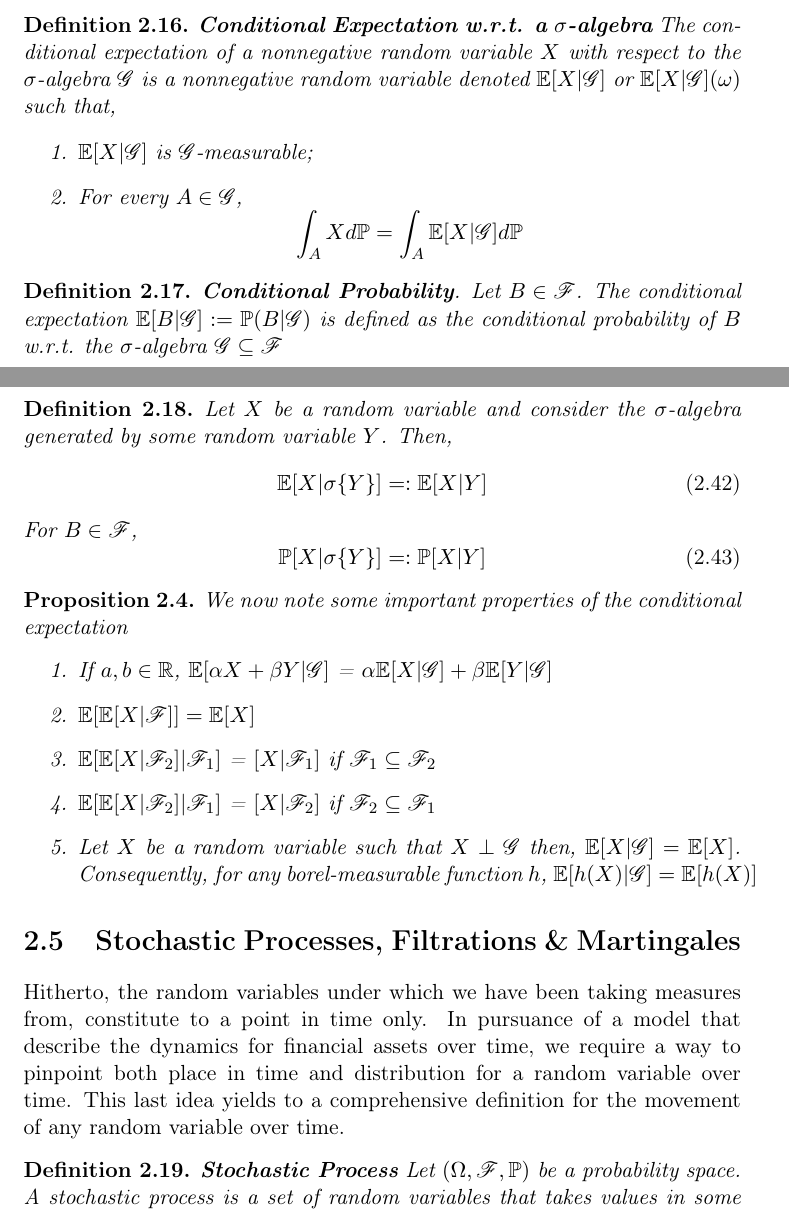
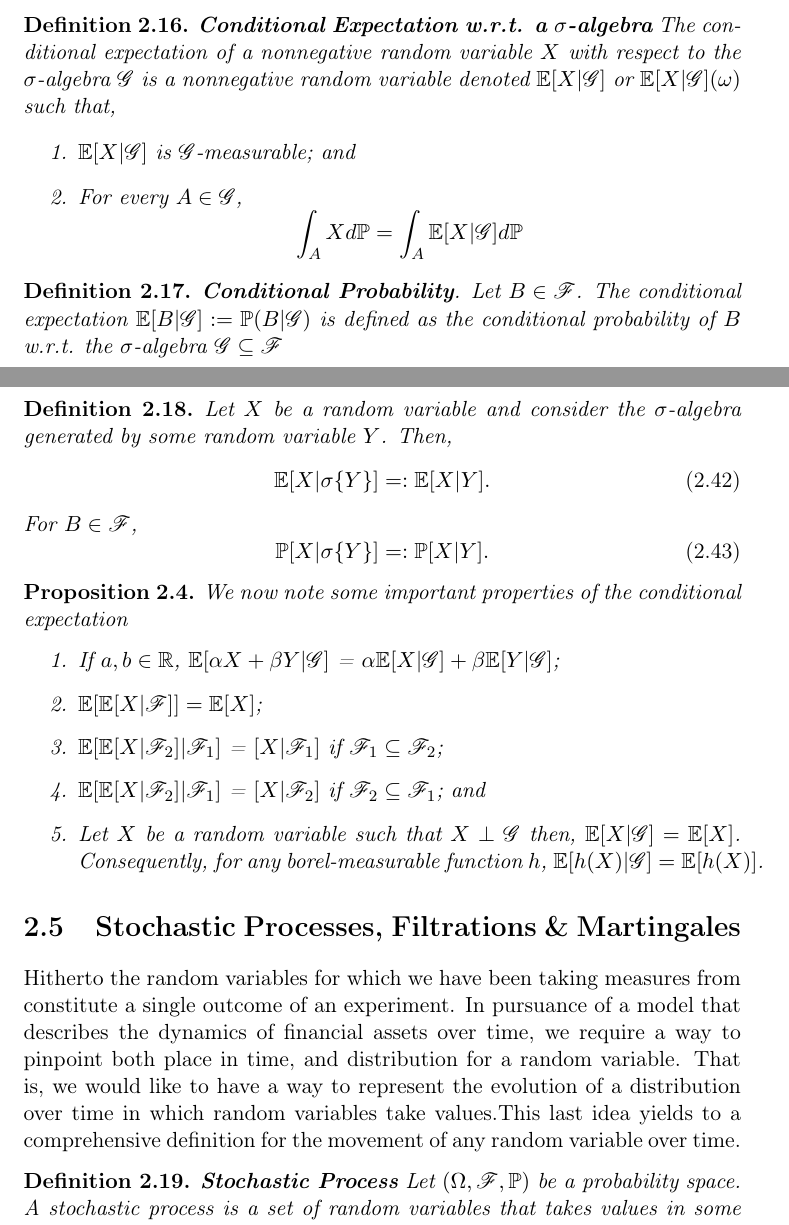
Before and after one commit to gerdm/TGMAFFIRO, a LaTeX thesis (TGMAFFIRO.tex, which reads chapters/ch2.tex): two parts of pages 26 and 27 of 46, joined at a grey line, cut so that both start at the same text. Compiled offline with pdfLaTeX.

Commit message:
edit graphs: add  comments on stochastic proccesses

```diff
--- a/TGMAFFIRO.tex
+++ b/TGMAFFIRO.tex
@@ -30,7 +30,7 @@
 
 %% Defining mathematical environments
 \newtheorem{definition}{Definition}[chapter]
-\newtheorem{remark}{Remark}[chapter]
+\newtheorem*{remark}{Remark}
 \newtheorem{theorem}{Theorem}[chapter]
 \newtheorem{proposition}{Proposition}[chapter]
 \newtheorem{corollary}{Corollary}[chapter]
--- a/chapters/ch2.tex
+++ b/chapters/ch2.tex
@@ -611,7 +613,7 @@ The Radon-Nikodym theorem paves way for the following definition.
 \begin{definition}\textbf{Conditional Expectation w.r.t. a $\sigma$-algebra}
 The conditional expectation of a nonnegative random variable $X$ with respect to the $\sigma$-algebra $\mathscr{G}$ is a nonnegative random variable denoted $\mathbb{E}[X | \mathscr{G}]$ or $\mathbb{E}[X | \mathscr{G}](\omega)$ such that,
 \begin{enumerate}
-	\item $\mathbb{E}[X | \mathscr{G}]$ is $\mathscr{G}$-measurable;
+	\item $\mathbb{E}[X | \mathscr{G}]$ is $\mathscr{G}$-measurable; and
 	\item For every $A \in \mathscr{G}$,
 	\[\int_A X d\Pm = \int_A \mathbb{E}[X | \mathscr{G}] d\Pm\]
 \end{enumerate}
@@ -626,31 +628,31 @@ The conditional expectation of a nonnegative random variable $X$ with respect to
 \begin{definition}
 	Let $X$ be a random variable and consider the $\salg$ generated by some random variable $Y$. Then,
 	\begin{equation}
-		\E[X | \sigma\{Y\}] =: \E[X | Y]
+		\E[X | \sigma\{Y\}] =: \E[X | Y].
 	\end{equation}
 	For $B \in \salgF$,
 	\begin{equation}
-		\Pm[X | \sigma\{Y\}] =: \Pm[X | Y]
+		\Pm[X | \sigma\{Y\}] =: \Pm[X | Y].
 	\end{equation}
 \end{definition}
 
 \begin{proposition}
 	We now note some important properties of the conditional expectation
 	\begin{enumerate}
-		\item If $a, b \in \RNums$, $\E[\alpha X + \beta Y | \mathscr{G}]$ = $\alpha \E[X | \mathscr{G}] + \beta\E[Y | \mathscr{G}]$
-		\item $\E[\E[X | \salgF]] = \E[X]$
-		\item $\E[\E[X | \salgF_2] | \salgF_1]$ = $[X | \salgF_1]$ if $\salgF_1 \subseteq \salgF_2$
-		\item $\E[\E[X | \salgF_2] | \salgF_1]$ = $[X | \salgF_2]$ if $\salgF_2 \subseteq \salgF_1$
-		\item Let $X$ be a random variable such that $X \perp \mathscr{G}$ then, $\E[X|\mathscr{G}] = \E[X]$. Consequently, for any borel-measurable function $h$, $\E[h(X)|\mathscr{G}] = \E[h(X)]$
+		\item If $a, b \in \RNums$, $\E[\alpha X + \beta Y | \mathscr{G}]$ = $\alpha \E[X | \mathscr{G}] + \beta\E[Y | \mathscr{G}]$;
+		\item $\E[\E[X | \salgF]] = \E[X]$;
+		\item $\E[\E[X | \salgF_2] | \salgF_1]$ = $[X | \salgF_1]$ if $\salgF_1 \subseteq \salgF_2$;
+		\item $\E[\E[X | \salgF_2] | \salgF_1]$ = $[X | \salgF_2]$ if $\salgF_2 \subseteq \salgF_1$; and
+		\item Let $X$ be a random variable such that $X \perp \mathscr{G}$ then, $\E[X|\mathscr{G}] = \E[X]$. Consequently, for any borel-measurable function $h$, $\E[h(X)|\mathscr{G}] = \E[h(X)]$.
 	\end{enumerate}
 \end{proposition}
 
 
 \section{Stochastic Processes, Filtrations \& Martingales}
-Hitherto, the random variables under which we have been taking measures from, constitute to a point in time only. In pursuance of a model that describe the dynamics for financial assets over time, we require a way to pinpoint both place in time and distribution for a random variable over time. This last idea yields to a comprehensive definition for the movement of any random variable over time.
+Hitherto the random variables for which we have been taking measures from constitute a single outcome of an experiment. In pursuance of a model that describes the dynamics of financial assets over time, we require a way to pinpoint both place in time, and distribution for a random variable. That is, we would like to have a way to represent the evolution of a distribution over time in which random variables take values.This last idea yields to a comprehensive definition for the movement of any random variable over time.
 
 \begin{definition}\textbf{Stochastic Process}
-	Let $\ProbSpace$ be a probability space. A stochastic process is a set of random variables that takes values in some set $S$ called the state space, and are indexed by some set $T$.
+	Let $\ProbSpace$ be a probability space. A stochastic process is a set of random variables that takes values in some set $S$ called the \textbf{state space}, and are indexed by some set $T$.
 	\begin{equation}
 		\{X_t \ | \ t \in T\}
 	\end{equation}
```
Also changed, not shown: chapters/ch2.tex (21 more changed lines), 2 other files.
